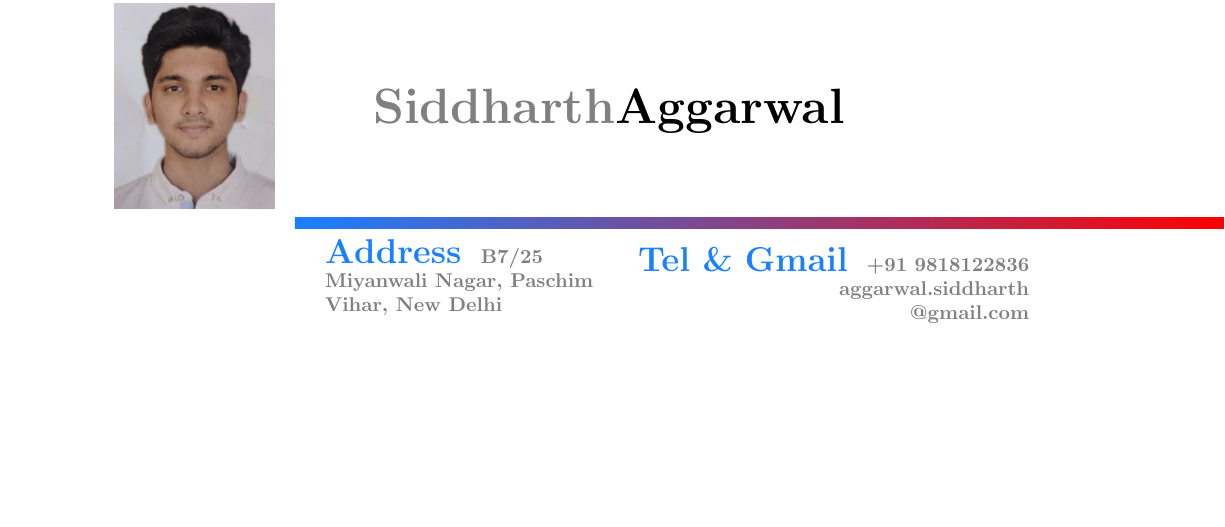
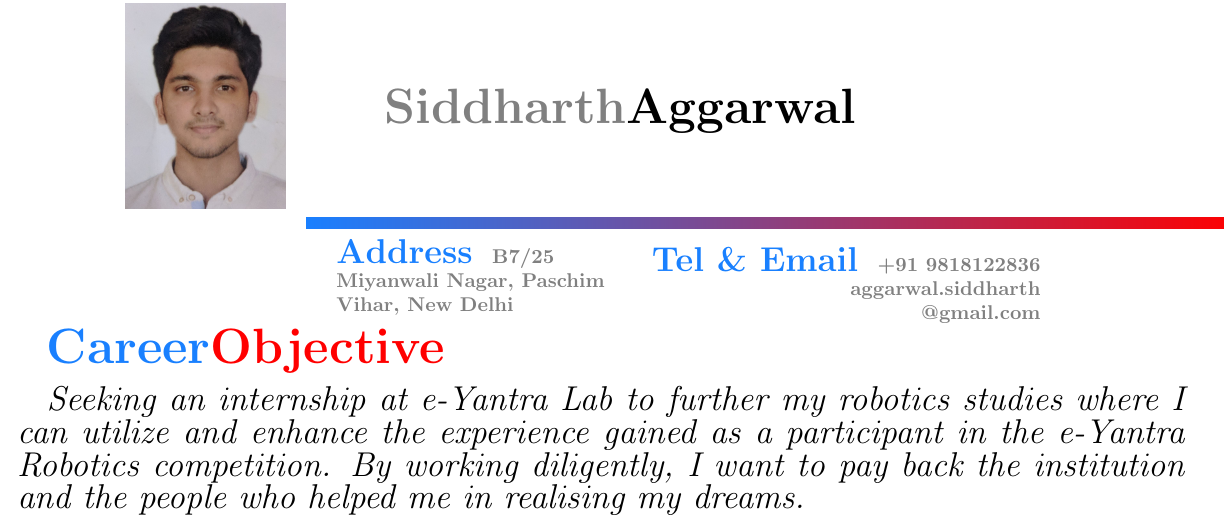
Before and after one commit to aggarwalsiddharth/siddharth_Resume, a LaTeX CV (Siddharth_CV.tex): part of the page, cut so that both start at the same text, the shorter picture padded with empty space. Compiled offline with pdfLaTeX.

Commit message:
second commit

```diff
--- a/Siddharth_CV.tex
+++ b/Siddharth_CV.tex
@@ -17,7 +17,7 @@
 \definecolor{blue}{rgb}{0.1, 0.5, 1}
 \definecolor{black}{rgb}{0,0,0}
 \geometry{top=1mm,
-	left=1mm,
+	left=3mm,
 	rmargin= 7mm,
 }
 \begin{document}
@@ -47,8 +47,14 @@
 		{\color{blue}{\textbf {{\LARGE Address }}}} {\color{gray}{\textbf {{\normalsize B7/25 Miyanwali Nagar, Paschim Vihar, New Delhi }}}}
 		&
 		\newline
-		{\color{blue}{\textbf {{\LARGE \hspace{0.1cm}Tel \& Gmail }}}} {\color{gray}{\textbf {{\normalsize +91 9818122836 aggarwal.siddharth\break @gmail.com}}}}
+		{\color{blue}{\textbf {{\LARGE \hspace{0.1cm}Tel \& Email }}}} {\color{gray}{\textbf {{\normalsize +91 9818122836 aggarwal.siddharth\break @gmail.com}}}}
 
 	\end{tabular}
 
+	\color{blue}{\textbf {{\Huge Career\color{red}Objective}}}
+	\newline
+
+
+	\color{black}  {{\LARGE	\itshape Seeking an internship at e-Yantra Lab to further my robotics studies where I can utilize and enhance the experience gained as a participant in the e-Yantra Robotics competition. By working diligently, I want to pay back the institution and the people who helped me in realising my dreams.}}
+
 \end{document}
```
Also changed, not shown: Siddharth_CV.pdf, 2 other files. Lines whose indentation alone changed are shown as unchanged.
